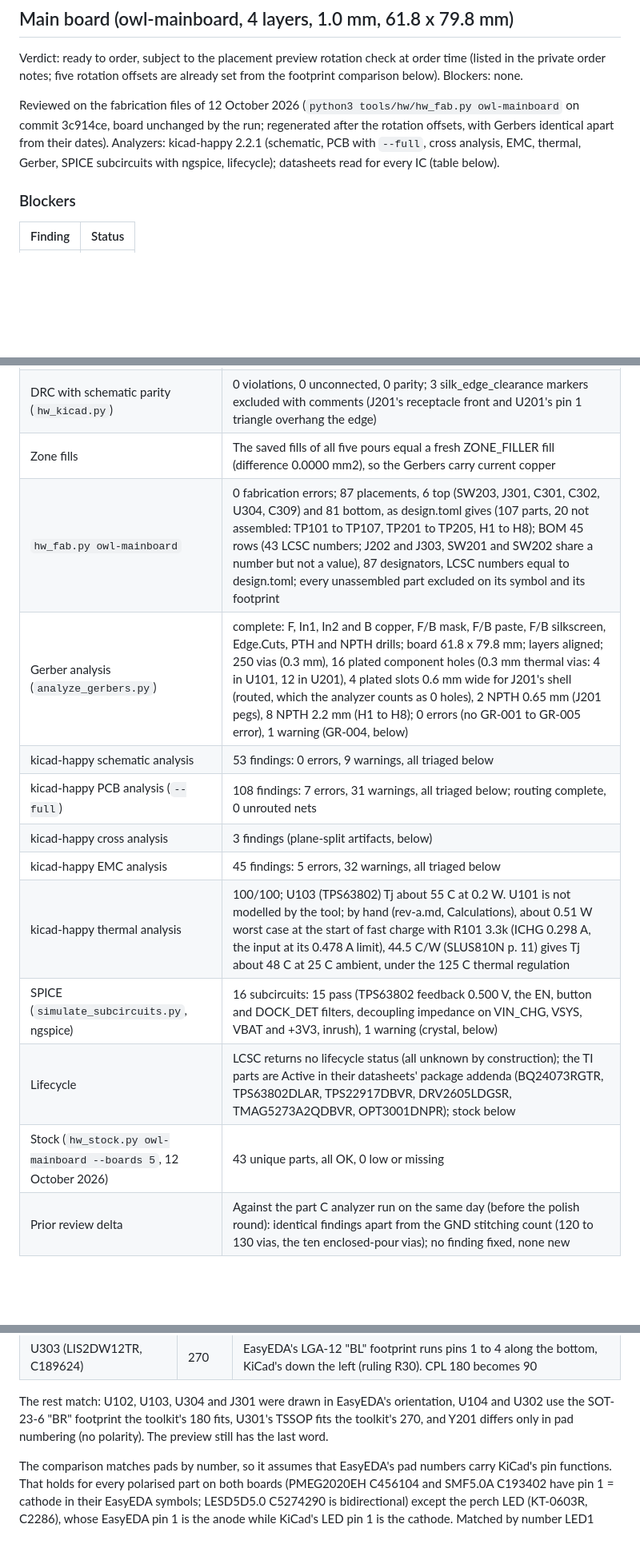
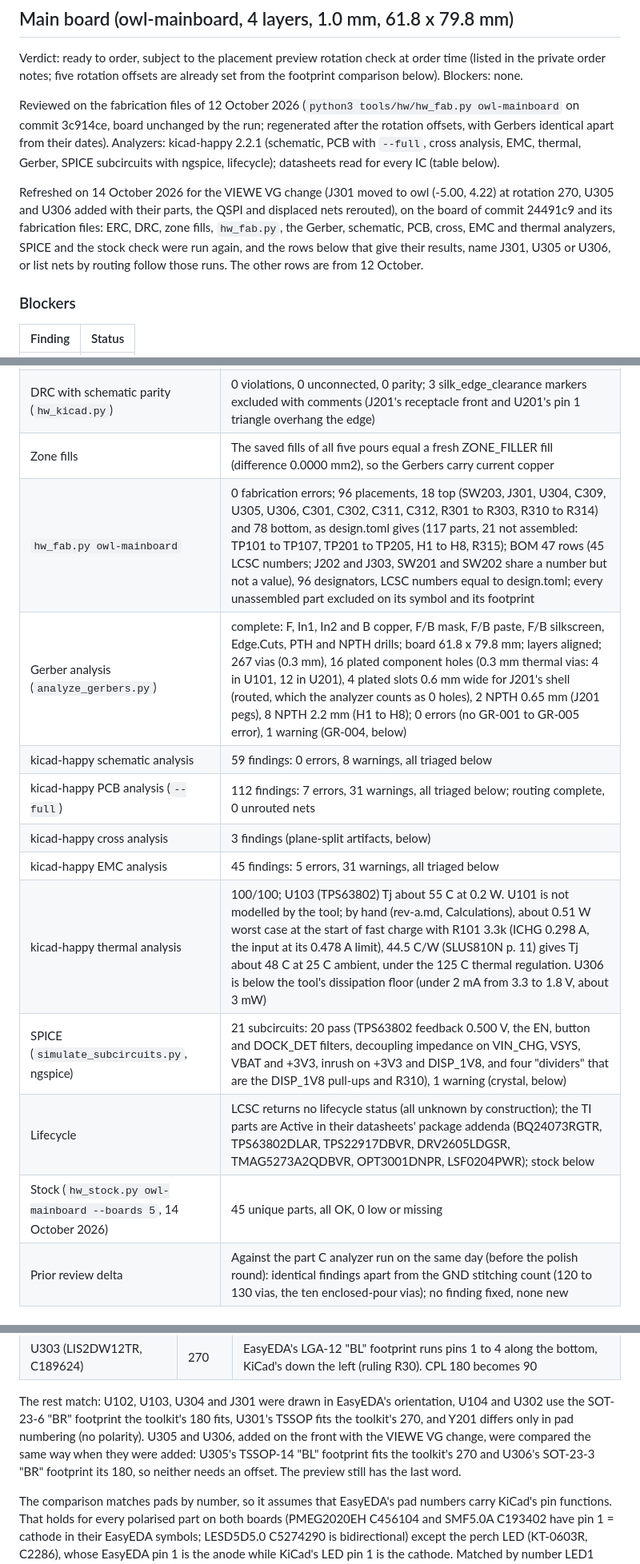
Before and after one commit to danieltyukov/owltunes, a Markdown page: docs/hardware/rev-a-review.md, 3 parts joined by grey strips. Shown at 80% size. Rendered like a GitHub page; blank space fills up the shorter version.

```diff
--- a/docs/hardware/rev-a-review.md
+++ b/docs/hardware/rev-a-review.md
@@ -81,6 +81,13 @@ Gerbers identical apart from their dates). Analyzers: kicad-happy 2.2.1 (schemat
 `--full`, cross analysis, EMC, thermal, Gerber, SPICE subcircuits with ngspice, lifecycle);
 datasheets read for every IC (table below).
 
+Refreshed on 14 October 2026 for the VIEWE VG change (J301 moved to owl (-5.00, 4.22) at rotation
+270, U305 and U306 added with their parts, the QSPI and displaced nets rerouted), on the board of
+commit 24491c9 and its fabrication files: ERC, DRC, zone fills, `hw_fab.py`, the Gerber,
+schematic, PCB, cross, EMC and thermal analyzers, SPICE and the stock check were run again, and
+the rows below that give their results, name J301, U305 or U306, or list nets by routing follow
+those runs. The other rows are from 12 October.
+
 ### Blockers
 
 | Finding | Status |
@@ -94,16 +101,16 @@ datasheets read for every IC (table below).
 | ERC (`hw_kicad.py`) | 0 violations |
 | DRC with schematic parity (`hw_kicad.py`) | 0 violations, 0 unconnected, 0 parity; 3 silk_edge_clearance markers excluded with comments (J201's receptacle front and U201's pin 1 triangle overhang the edge) |
 | Zone fills | The saved fills of all five pours equal a fresh ZONE_FILLER fill (difference 0.0000 mm2), so the Gerbers carry current copper |
-| `hw_fab.py owl-mainboard` | 0 fabrication errors; 87 placements, 6 top (SW203, J301, C301, C302, U304, C309) and 81 bottom, as design.toml gives (107 parts, 20 not assembled: TP101 to TP107, TP201 to TP205, H1 to H8); BOM 45 rows (43 LCSC numbers; J202 and J303, SW201 and SW202 share a number but not a value), 87 designators, LCSC numbers equal to design.toml; every unassembled part excluded on its symbol and its footprint |
-| Gerber analysis (`analyze_gerbers.py`) | complete: F, In1, In2 and B copper, F/B mask, F/B paste, F/B silkscreen, Edge.Cuts, PTH and NPTH drills; board 61.8 x 79.8 mm; layers aligned; 250 vias (0.3 mm), 16 plated component holes (0.3 mm thermal vias: 4 in U101, 12 in U201), 4 plated slots 0.6 mm wide for J201's shell (routed, which the analyzer counts as 0 holes), 2 NPTH 0.65 mm (J201 pegs), 8 NPTH 2.2 mm (H1 to H8); 0 errors (no GR-001 to GR-005 error), 1 warning (GR-004, below) |
-| kicad-happy schematic analysis | 53 findings: 0 errors, 9 warnings, all triaged below |
-| kicad-happy PCB analysis (`--full`) | 108 findings: 7 errors, 31 warnings, all triaged below; routing complete, 0 unrouted nets |
+| `hw_fab.py owl-mainboard` | 0 fabrication errors; 96 placements, 18 top (SW203, J301, U304, C309, U305, U306, C301, C302, C311, C312, R301 to R303, R310 to R314) and 78 bottom, as design.toml gives (117 parts, 21 not assembled: TP101 to TP107, TP201 to TP205, H1 to H8, R315); BOM 47 rows (45 LCSC numbers; J202 and J303, SW201 and SW202 share a number but not a value), 96 designators, LCSC numbers equal to design.toml; every unassembled part excluded on its symbol and its footprint |
+| Gerber analysis (`analyze_gerbers.py`) | complete: F, In1, In2 and B copper, F/B mask, F/B paste, F/B silkscreen, Edge.Cuts, PTH and NPTH drills; board 61.8 x 79.8 mm; layers aligned; 267 vias (0.3 mm), 16 plated component holes (0.3 mm thermal vias: 4 in U101, 12 in U201), 4 plated slots 0.6 mm wide for J201's shell (routed, which the analyzer counts as 0 holes), 2 NPTH 0.65 mm (J201 pegs), 8 NPTH 2.2 mm (H1 to H8); 0 errors (no GR-001 to GR-005 error), 1 warning (GR-004, below) |
+| kicad-happy schematic analysis | 59 findings: 0 errors, 8 warnings, all triaged below |
+| kicad-happy PCB analysis (`--full`) | 112 findings: 7 errors, 31 warnings, all triaged below; routing complete, 0 unrouted nets |
 | kicad-happy cross analysis | 3 findings (plane-split artifacts, below) |
-| kicad-happy EMC analysis | 45 findings: 5 errors, 32 warnings, all triaged below |
-| kicad-happy thermal analysis | 100/100; U103 (TPS63802) Tj about 55 C at 0.2 W. U101 is not modelled by the tool; by hand (rev-a.md, Calculations), about 0.51 W worst case at the start of fast charge with R101 3.3k (ICHG 0.298 A, the input at its 0.478 A limit), 44.5 C/W (SLUS810N p. 11) gives Tj about 48 C at 25 C ambient, under the 125 C thermal regulation |
-| SPICE (`simulate_subcircuits.py`, ngspice) | 16 subcircuits: 15 pass (TPS63802 feedback 0.500 V, the EN, button and DOCK_DET filters, decoupling impedance on VIN_CHG, VSYS, VBAT and +3V3, inrush), 1 warning (crystal, below) |
-| Lifecycle | LCSC returns no lifecycle status (all unknown by construction); the TI parts are Active in their datasheets' package addenda (BQ24073RGTR, TPS63802DLAR, TPS22917DBVR, DRV2605LDGSR, TMAG5273A2QDBVR, OPT3001DNPR); stock below |
-| Stock (`hw_stock.py owl-mainboard --boards 5`, 12 October 2026) | 43 unique parts, all OK, 0 low or missing |
+| kicad-happy EMC analysis | 45 findings: 5 errors, 31 warnings, all triaged below |
+| kicad-happy thermal analysis | 100/100; U103 (TPS63802) Tj about 55 C at 0.2 W. U101 is not modelled by the tool; by hand (rev-a.md, Calculations), about 0.51 W worst case at the start of fast charge with R101 3.3k (ICHG 0.298 A, the input at its 0.478 A limit), 44.5 C/W (SLUS810N p. 11) gives Tj about 48 C at 25 C ambient, under the 125 C thermal regulation. U306 is below the tool's dissipation floor (under 2 mA from 3.3 to 1.8 V, about 3 mW) |
+| SPICE (`simulate_subcircuits.py`, ngspice) | 21 subcircuits: 20 pass (TPS63802 feedback 0.500 V, the EN, button and DOCK_DET filters, decoupling impedance on VIN_CHG, VSYS, VBAT and +3V3, inrush on +3V3 and DISP_1V8, and four "dividers" that are the DISP_1V8 pull-ups and R310), 1 warning (crystal, below) |
+| Lifecycle | LCSC returns no lifecycle status (all unknown by construction); the TI parts are Active in their datasheets' package addenda (BQ24073RGTR, TPS63802DLAR, TPS22917DBVR, DRV2605LDGSR, TMAG5273A2QDBVR, OPT3001DNPR, LSF0204PWR); stock below |
+| Stock (`hw_stock.py owl-mainboard --boards 5`, 14 October 2026) | 45 unique parts, all OK, 0 low or missing |
 | Prior review delta | Against the part C analyzer run on the same day (before the polish round): identical findings apart from the GND stitching count (120 to 130 vias, the ten enclosed-pour vias); no finding fixed, none new |
 
 ### Datasheet cross-verification
@@ -145,7 +154,10 @@ offset a part needs is the EasyEDA-to-KiCad angle less the table's angle. Five p
 
 The rest match: U102, U103, U304 and J301 were drawn in EasyEDA's orientation, U104 and U302 use
 the SOT-23-6 "BR" footprint the toolkit's 180 fits, U301's TSSOP fits the toolkit's 270, and Y201
-differs only in pad numbering (no polarity). The preview still has the last word.
+differs only in pad numbering (no polarity). U305 and U306, added on the front with the VIEWE VG
+change, were compared the same way when they were added: U305's TSSOP-14 "BL" footprint fits the
+toolkit's 270 and U306's SOT-23-3 "BR" footprint its 180, so neither needs an offset. The preview
+still has the last word.
 
 The comparison matches pads by number, so it assumes that EasyEDA's pad numbers carry KiCad's pin
 functions. That holds for every polarised part on both boards (PMEG2020EH C456104 and SMF5.0A
```
Also changed, not shown: other parts of docs/hardware/rev-a-review.md (+11 -9 lines), docs/hardware/ordering.md (+1 -1 lines).
